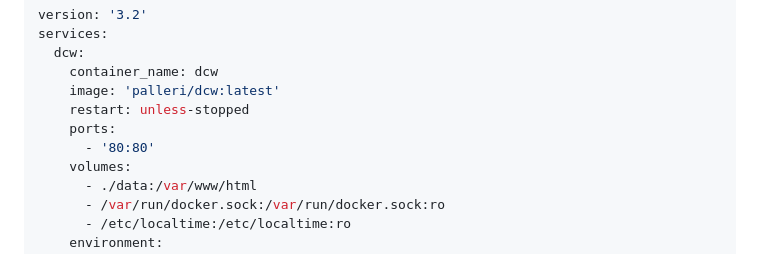
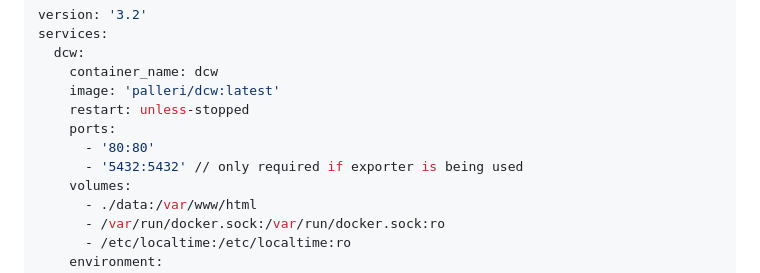
Before and after one commit to Palleri/DCW, a Markdown page: README.md, the part around the change. GitHub-like rendering.

```diff
--- a/README.md
+++ b/README.md
@@ -40,6 +40,7 @@ services:
     restart: unless-stopped
     ports:
       - '80:80'
+      - '5432:5432' // only required if exporter is being used
     volumes:
       - ./data:/var/www/html
       - /var/run/docker.sock:/var/run/docker.sock:ro
```
